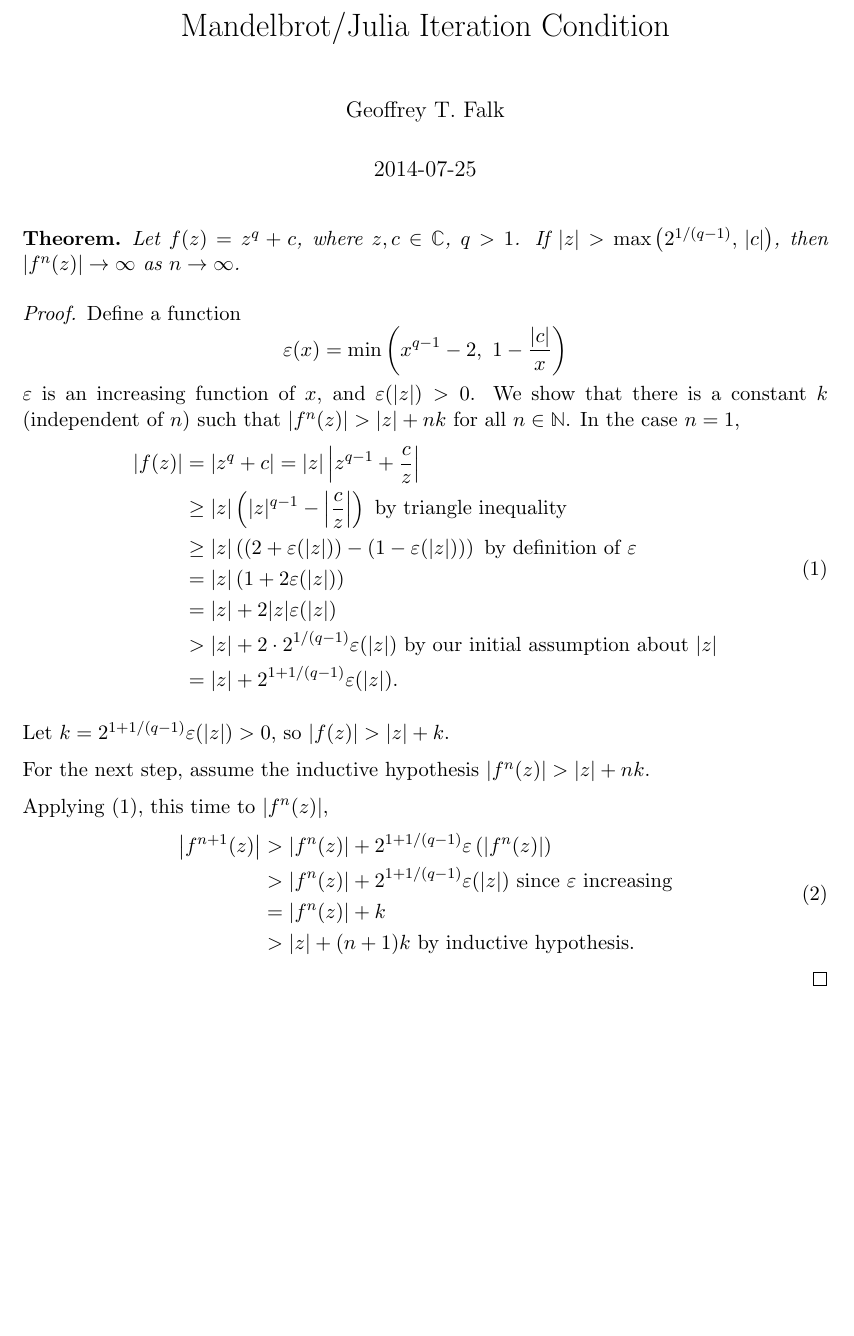
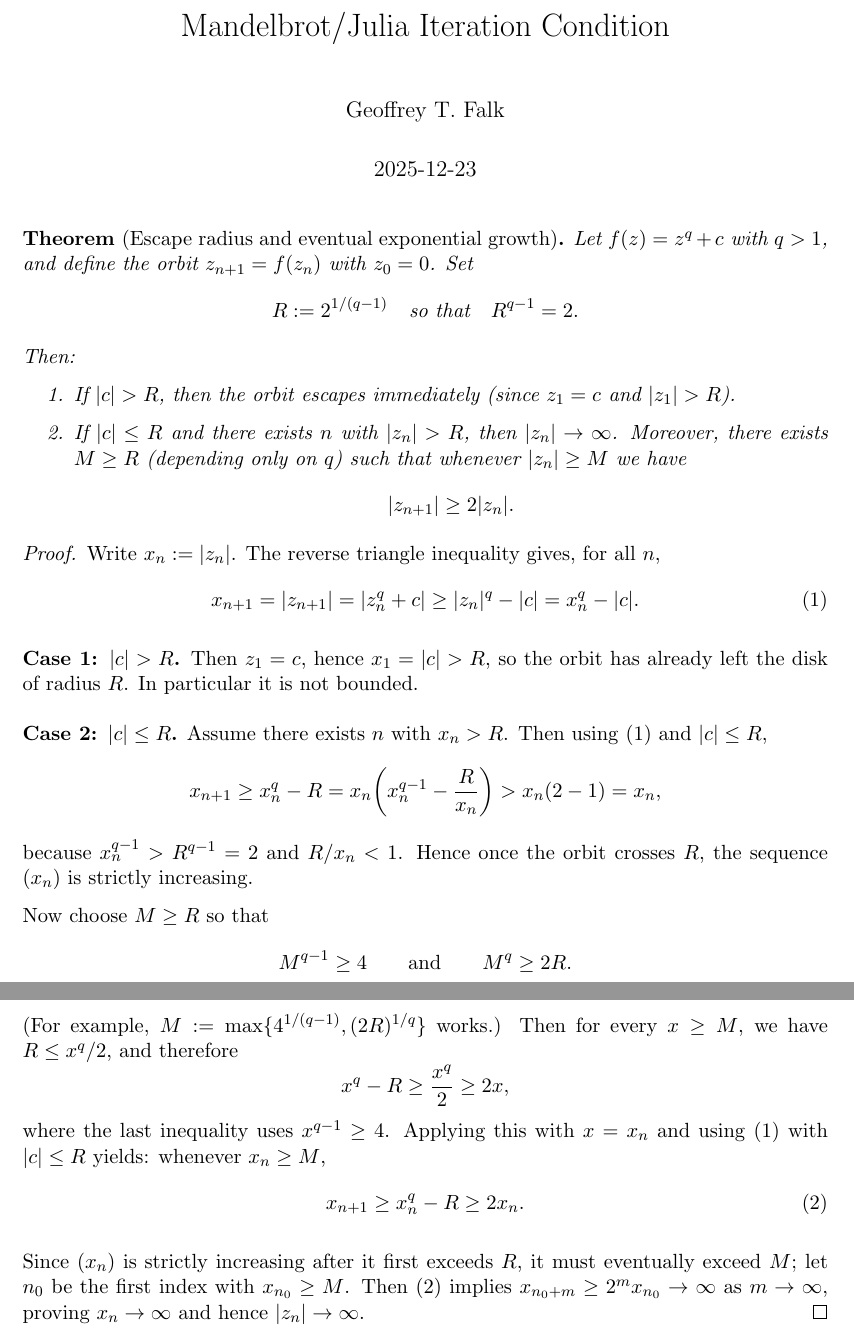
Before and after one commit to topquark22/Mandelbrot, a LaTeX document (doc/mandelbrot-iteration-condition.tex): part of the page before the commit and two parts of pages 1 and 2 of 2 after it, the two joined at a grey line, cut so that both start at the same text, the shorter picture padded with empty space. Compiled offline with pdfLaTeX.

Commit message:
First attempt with ChatGPT

```diff
--- a/doc/mandelbrot-iteration-condition.tex
+++ b/doc/mandelbrot-iteration-condition.tex
@@ -10,7 +10,7 @@
 \geometry{noheadfoot}
 \setlength{\topskip}{0mm}
 
-\date{2014-07-25}
+\date{2025-12-23}
 \author{Geoffrey T. Falk}
 \title{Mandelbrot/Julia Iteration Condition}
 
@@ -21,48 +21,61 @@
 
 \newtheorem*{theorem}{Theorem}
 
-\begin{theorem}
-Let \( f(z) = z^q + c \), where \( z, c \in \mathbb{C} \), \( q > 1 \).
-If \( |z| > \max\left(2^{1/(q-1)},\, |c|\right) \), then
-\( |f^n(z)| \rightarrow \infty \) as \( n \rightarrow \infty \).
+\begin{theorem}[Escape radius and eventual exponential growth]
+Let \(f(z)=z^q+c\) with \(q>1\), and define the orbit \(z_{n+1}=f(z_n)\) with \(z_0=0\).
+Set
+\[
+R := 2^{1/(q-1)} \quad \text{so that} \quad R^{q-1}=2.
+\]
+Then:
+\begin{enumerate}
+\item If \(|c|>R\), then the orbit escapes immediately (since \(z_1=c\) and \(|z_1|>R\)).
+\item If \(|c|\le R\) and there exists \(n\) with \(|z_n|>R\), then \(|z_n|\to\infty\).
+Moreover, there exists \(M\ge R\) (depending only on \(q\)) such that whenever \(|z_n|\ge M\) we have
+\[
+|z_{n+1}| \ge 2|z_n|.
+\]
+\end{enumerate}
 \end{theorem}
 
 \begin{proof}
-Define a function
-\[
-\varepsilon(x) = \min\left(x^{q-1} - 2,\ 1 - \frac{|c|}{x}\right)
-\]
-\( \varepsilon \) is an increasing function of \( x \), and \( \varepsilon(|z|) > 0 \).
-We show that there is a constant \( k \) (independent of \( n \)) such that
-\( |f^n(z)| > |z| + n k \) for all \( n \in \mathbb{N} \). In the case \( n = 1 \),
-\begin{equation} \label{eq:e1}
-\begin{aligned}
-|f(z)| &= \left| z^q + c \right| = |z| \left| z^{q-1} + \frac{c}{z} \right| \\
-&\geq |z| \left( |z|^{q-1} - {\left|\frac{c}{z}\right|} \right) \text{ by triangle inequality} \\
-&\geq |z| \left( \left(2 + \varepsilon(|z|) \right) - \left(1 - \varepsilon(|z|)\right) \right)
- \text{ by definition of \( \varepsilon \)} \\
-&= |z| \left(1 + 2 \varepsilon(|z|) \right) \\
-&= |z| + 2 |z| \varepsilon(|z|) \\
-&> |z| + 2 \cdot 2^{{1/(q-1)}} \varepsilon(|z|) \text{ by our initial assumption about } |z| \\
-&= |z| + 2^{1 + {1/(q-1)}} \varepsilon(|z|).
-\end{aligned}
+Write \(x_n := |z_n|\). The reverse triangle inequality gives, for all \(n\),
+\begin{equation}\label{eq:basic}
+x_{n+1} = |z_{n+1}| = |z_n^q + c| \ge |z_n|^q - |c| = x_n^q - |c|.
 \end{equation}
 
-Let \( k = 2^{1 + {1/(q-1)}} \varepsilon(|z|) > 0 \), so \( |f(z)| > |z| + k \).
-\parskip 6pt
+\textbf{Case 1: \(|c|>R\).}
+Then \(z_1=c\), hence \(x_1=|c|>R\), so the orbit has already left the disk of radius \(R\). In particular it is not bounded.
 
-For the next step, assume the inductive hypothesis \( |f^n(z)| > |z| + n k \).
+\medskip
+\noindent
+\textbf{Case 2: \(|c|\le R\).}
+Assume there exists \(n\) with \(x_n>R\). Then using \eqref{eq:basic} and \(|c|\le R\),
+\[
+x_{n+1} \ge x_n^q - R
+= x_n\!\left(x_n^{q-1}-\frac{R}{x_n}\right)
+> x_n(2-1)=x_n,
+\]
+because \(x_n^{q-1}>R^{q-1}=2\) and \(R/x_n<1\). Hence once the orbit crosses \(R\), the sequence \((x_n)\) is strictly increasing.
 
-Applying \eqref{eq:e1}, this time to \( |f^n(z)| \),
-\begin{equation} \label{eq:e2}
-\begin{aligned}
-\left|f^{n+1}(z)\right|
-&> \left|f^n(z)\right| +  2^{1 + {1/(q-1)}} \varepsilon\left( \left|f^n(z)\right| \right) \\
-&> \left|f^n(z)\right| + 2^{1 + {1/(q-1)}} \varepsilon(|z|) \text{ since \( \varepsilon \) increasing} \\
-&= \left|f^n(z)\right| + k \\
-&> |z| + (n+1)k \text{ by inductive hypothesis.}
-\end{aligned}
+Now choose \(M\ge R\) so that
+\[
+M^{q-1}\ge 4 \qquad\text{and}\qquad M^q \ge 2R.
+\]
+(For example, \(M:=\max\{4^{1/(q-1)},(2R)^{1/q}\}\) works.)
+Then for every \(x\ge M\), we have \(R \le x^q/2\), and therefore
+\[
+x^q - R \ge \frac{x^q}{2} \ge 2x,
+\]
+where the last inequality uses \(x^{q-1}\ge 4\). Applying this with \(x=x_n\) and using \eqref{eq:basic} with \(|c|\le R\) yields:
+whenever \(x_n\ge M\),
+\begin{equation}\label{eq:doubling}
+x_{n+1} \ge x_n^q - R \ge 2x_n.
 \end{equation}
+
+Since \((x_n)\) is strictly increasing after it first exceeds \(R\), it must eventually exceed \(M\); let \(n_0\) be the first index with \(x_{n_0}\ge M\).
+Then \eqref{eq:doubling} implies \(x_{n_0+m}\ge 2^m x_{n_0}\to\infty\) as \(m\to\infty\), proving \(x_n\to\infty\) and hence \(|z_n|\to\infty\).
 \end{proof}
 
+
 \end{document}
```
